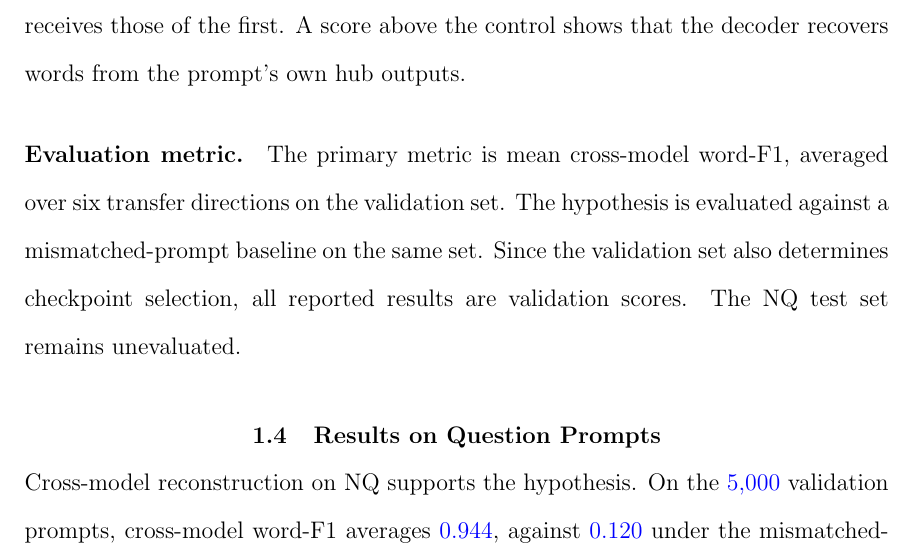
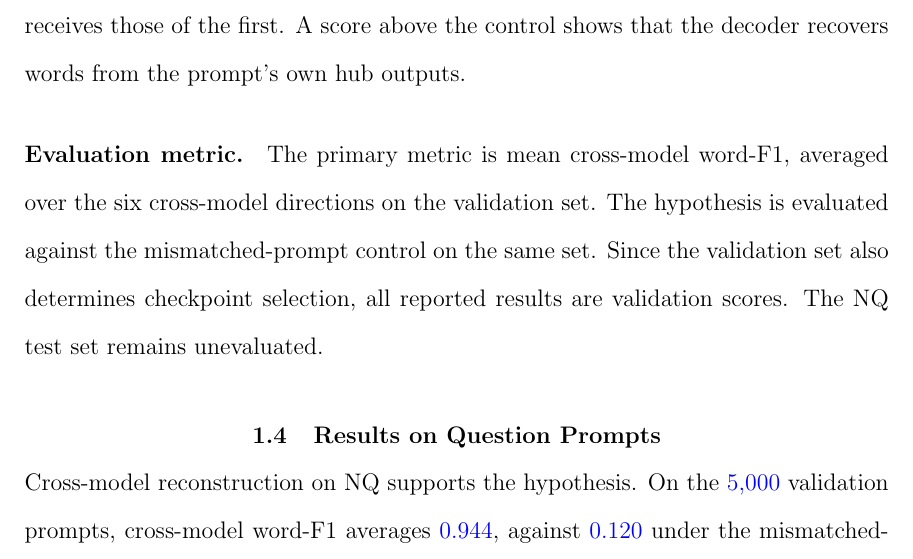
Before and after one commit to pdang468/writing_proposal_dec26, a LaTeX thesis (main.tex, which reads chapters/ch3_translation_hub/s3_evaluation.tex): part of page 20 of 43, cut so that both start at the same text. Compiled offline with pdfLaTeX.

Commit message:
ch3: evaluation-metric paragraph, defined terms kept

```diff
--- a/chapters/ch3_translation_hub/s3_evaluation.tex
+++ b/chapters/ch3_translation_hub/s3_evaluation.tex
@@ -17,4 +17,7 @@ Prompt $i$ receives the hub outputs of prompt $i+1$, and the last prompt receive
 A score above the control shows that the decoder recovers words from the prompt's own hub outputs.
 
 \paragraph{Evaluation metric.}
-The primary metric is mean cross-model word-F1, averaged over six transfer directions on the validation set. The hypothesis is evaluated against a mismatched-prompt baseline on the same set. Since the validation set also determines checkpoint selection, all reported results are validation scores. The NQ test set remains unevaluated.
+The primary metric is mean cross-model word-F1, averaged over the six cross-model directions on the validation set.
+The hypothesis is evaluated against the mismatched-prompt control on the same set.
+Since the validation set also determines checkpoint selection, all reported results are validation scores.
+The NQ test set remains unevaluated.
```
